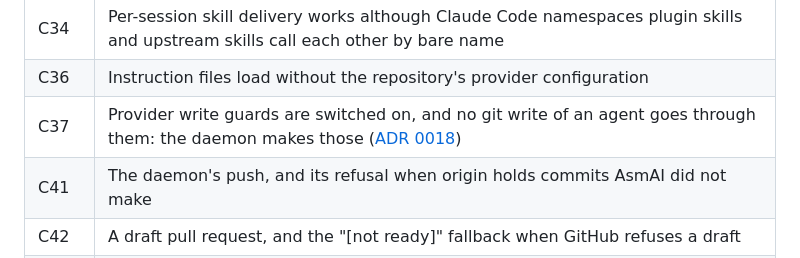
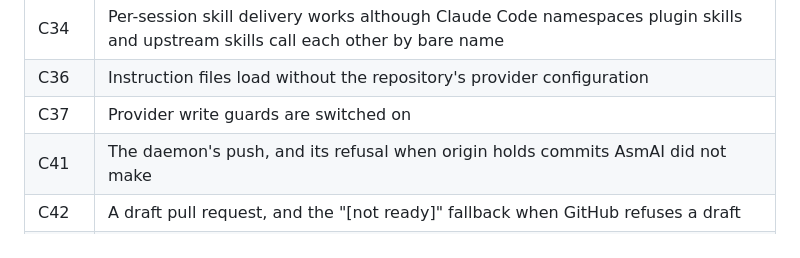
Before and after one commit to talvor/asmai, a Markdown page: docs/qualification-harness.md, the part around the change. Rendered like a GitHub page.

```diff
--- a/docs/qualification-harness.md
+++ b/docs/qualification-harness.md
@@ -16,7 +16,7 @@ So far it has twenty-five cases:
 | C33 | Personal, provider built-in and repository skills are hidden, including Claude Code's built-in code-review next to the shipped one |
 | C34 | Per-session skill delivery works although Claude Code namespaces plugin skills and upstream skills call each other by bare name |
 | C36 | Instruction files load without the repository's provider configuration |
-| C37 | Provider write guards are switched on, and no git write of an agent goes through them: the daemon makes those ([ADR 0018](adr/0018-asmai-runs-under-managed-only-permission-rules-without-approving-anything-itself.md)) |
+| C37 | Provider write guards are switched on |
 | C41 | The daemon's push, and its refusal when origin holds commits AsmAI did not make |
 | C42 | A draft pull request, and the "[not ready]" fallback when GitHub refuses a draft |
 | C43 | The daemon watches CI through gh: green; red with one judged re-run; a newer push replacing the wait |
```
